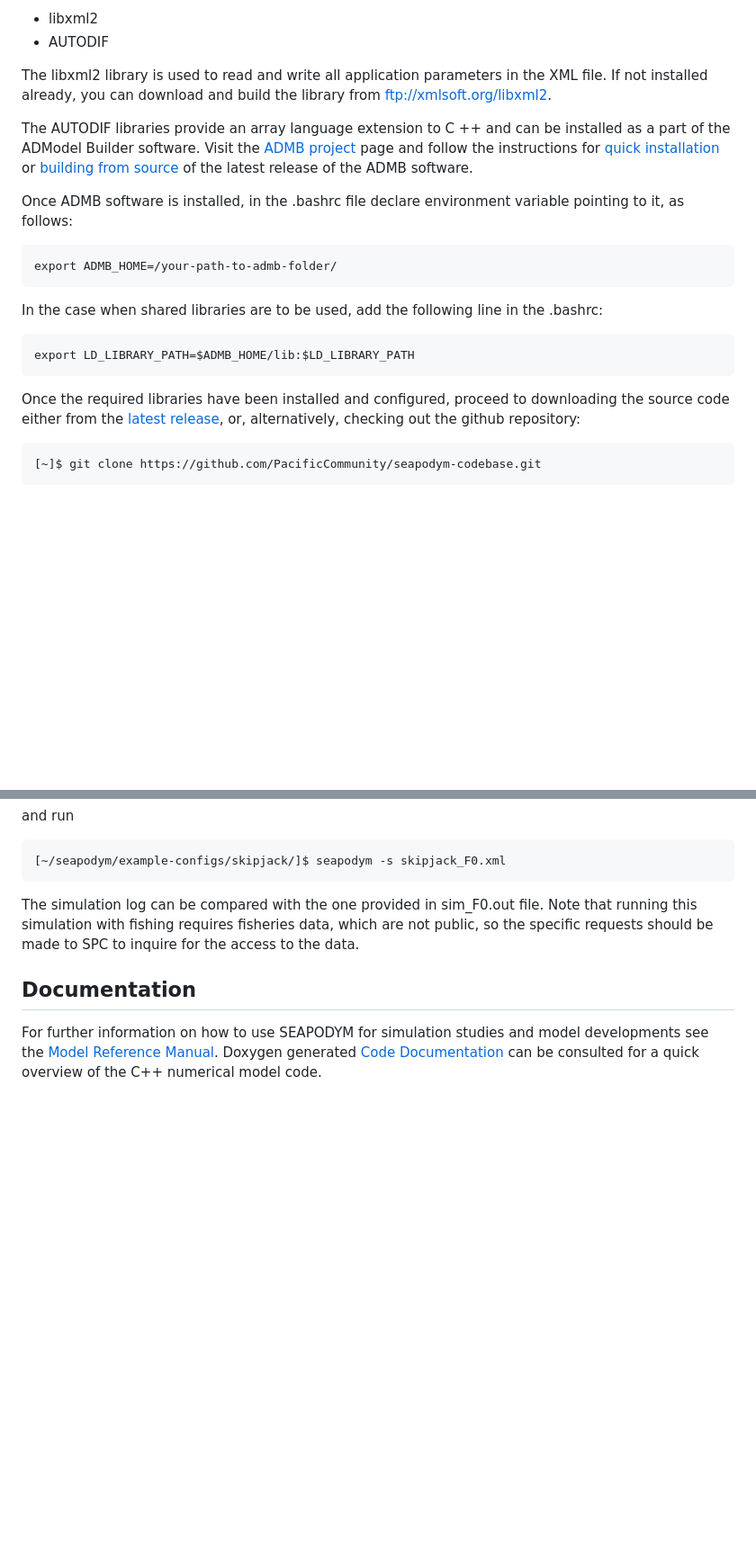
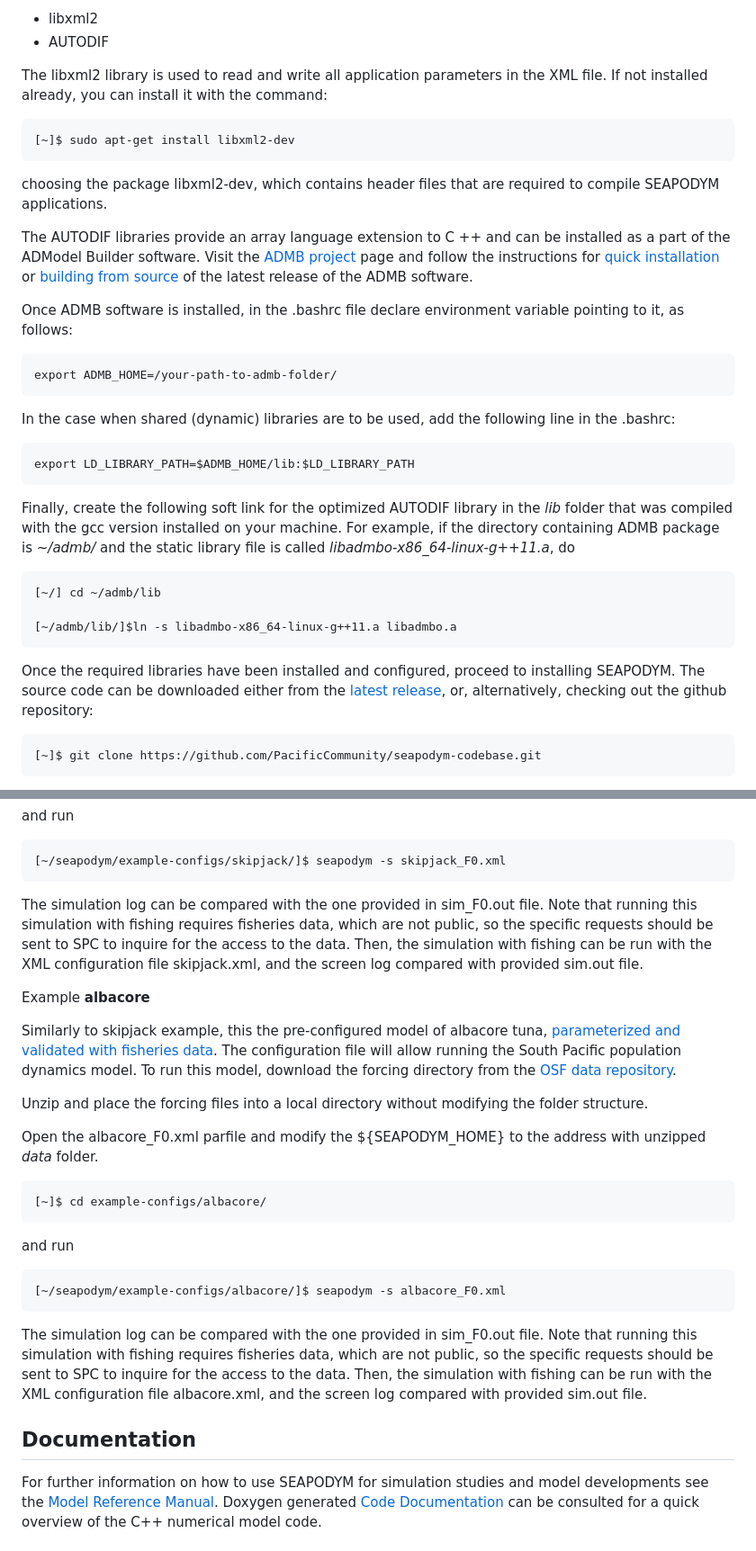
Before and after one commit to PacificCommunity/seapodym-codebase, a Markdown page: README.md, 2 parts joined by grey strips. Shown: that part at 90% size. Rendered like a GitHub page; blank space fills up the shorter version.

```diff
--- a/README.md
+++ b/README.md
@@ -43,7 +43,11 @@ SEAPODYM runs on a 64-bit computer and on Linux operating system only. As all hi
   * libxml2
   * AUTODIF
 
-  The libxml2 library is used to read and write all application parameters in the XML file. If not installed already, you can download and build the library from ftp://xmlsoft.org/libxml2.
+  The libxml2 library is used to read and write all application parameters in the XML file. If not installed already, you can install it with the command:
+
+    [~]$ sudo apt-get install libxml2-dev
+
+  choosing the package libxml2-dev, which contains header files that are required to compile SEAPODYM applications.
 
   The AUTODIF libraries provide an array language extension to C ++ and can be installed as a part of the ADModel Builder software. Visit the [ADMB project](https://github.com/admb-project/admb) page and follow the instructions for [quick installation](https://github.com/admb-project/admb/blob/main/docs/install/QuickStartUnix.md) or [building from source](https://github.com/admb-project/admb/blob/main/docs/install/BuildingSourceUnix.md) of the latest release of the ADMB software.
 
@@ -53,13 +57,21 @@ SEAPODYM runs on a 64-bit computer and on Linux operating system only. As all hi
     export ADMB_HOME=/your-path-to-admb-folder/
 
 
-  In the case when shared libraries are to be used, add the following line in the .bashrc:
+  In the case when shared (dynamic) libraries are to be used, add the following line in the .bashrc:
 
 
     export LD_LIBRARY_PATH=$ADMB_HOME/lib:$LD_LIBRARY_PATH
 
 
-  Once the required libraries have been installed and configured, proceed to downloading the source code either from the [latest release](https://github.com/PacificCommunity/seapodym-codebase/releases/seapodym-4.1/), or, alternatively, checking out the github repository:
+  Finally, create the following soft link for the optimized AUTODIF library in the _lib_ folder that was compiled with the gcc version installed on your machine. For example, if the directory containing ADMB package is _~/admb/_ and the static library file is called _libadmbo-x86_64-linux-g++11.a_, do
+
+
+    [~/] cd ~/admb/lib
+
+    [~/admb/lib/]$ln -s libadmbo-x86_64-linux-g++11.a libadmbo.a
+
+
+  Once the required libraries have been installed and configured, proceed to installing SEAPODYM. The source code can be downloaded either from the [latest release](https://github.com/PacificCommunity/seapodym-codebase/releases/seapodym-4.1/), or, alternatively, checking out the github repository:
 
 
     [~]$ git clone https://github.com/PacificCommunity/seapodym-codebase.git
@@ -114,7 +126,24 @@ SEAPODYM runs on a 64-bit computer and on Linux operating system only. As all hi
 
     [~/seapodym/example-configs/skipjack/]$ seapodym -s skipjack_F0.xml
 
-  The simulation log can be compared with the one provided in sim\_F0.out file. Note that running this simulation with fishing requires fisheries data, which are not public, so the specific requests should be made to SPC to inquire for the access to the data.
+  The simulation log can be compared with the one provided in sim\_F0.out file. Note that running this simulation with fishing requires fisheries data, which are not public, so the specific requests should be sent to SPC to inquire for the access to the data. Then, the simulation with fishing can be run with the XML configuration file skipjack.xml, and the screen log compared with provided sim.out file.
+
+  Example **albacore**
+
+  Similarly to skipjack example, this the pre-configured model of albacore tuna, [parameterized and validated with fisheries data](https://www.sciencedirect.com/science/article/pii/S0967064519301511). The configuration file will allow running the South Pacific population dynamics model. To run this model, download the forcing directory from the [OSF data repository](https://osf.io/j53hc).
+
+  Unzip and place the forcing files into a local directory without modifying the folder structure.
+
+  Open the albacore\_F0.xml parfile and modify the ${SEAPODYM\_HOME} to the address with unzipped *data* folder.
+
+    [~]$ cd example-configs/albacore/
+
+  and run
+
+    [~/seapodym/example-configs/albacore/]$ seapodym -s albacore_F0.xml
+
+  The simulation log can be compared with the one provided in sim\_F0.out file. Note that running this simulation with fishing requires fisheries data, which are not public, so the specific requests should be sent to SPC to inquire for the access to the data. Then, the simulation with fishing can be run with the XML configuration file albacore.xml, and the screen log compared with provided sim.out file.
+
 
 ## Documentation
 For further information on how to use SEAPODYM for simulation studies and model developments see the [Model Reference Manual](docs/manual/Seapodym_user_manual.pdf). Doxygen generated [Code Documentation](docs/code-dox/codedoc_seapodym.pdf) can be consulted for a quick overview of the C++ numerical model code.
```
Also changed, not shown: other parts of README.md (+3 -3 lines).
